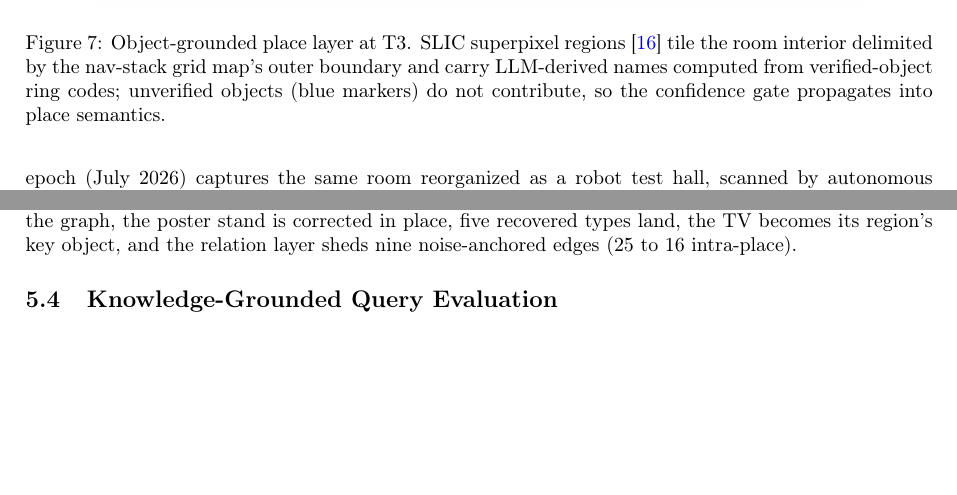
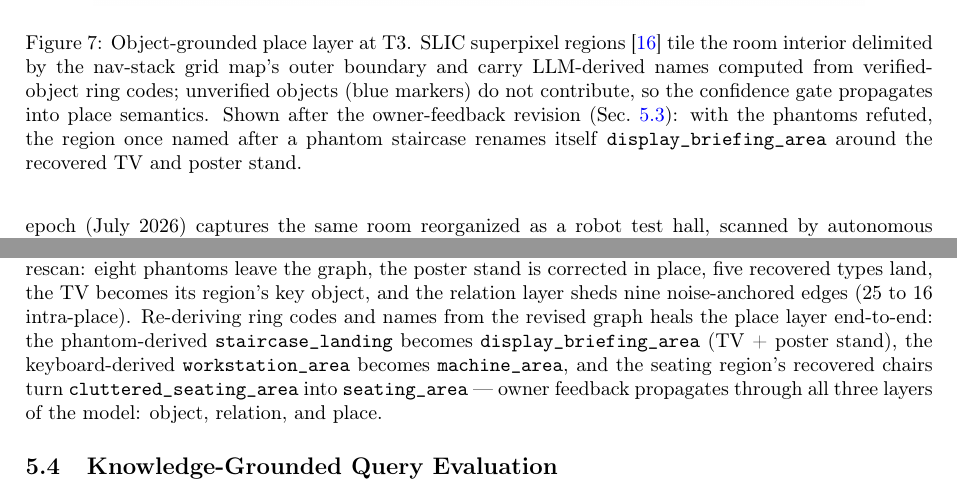
Before and after one commit to kkk3449/blk360_scanner_ros2, a LaTeX paper (docs/electronics2026/manuscript/main.tex, which reads docs/electronics2026/manuscript/sec4_methodology.tex, docs/electronics2026/manuscript/sec5_experiments.tex): two parts of pages 10 and 13 of 21, joined at a grey line, cut so that both start at the same text, the shorter picture padded with empty space. Compiled offline with pdfLaTeX.

Commit message:
rev4 ring re-naming: staircase_landing->display_briefing_area, workstation_area->machine_area; fig11 markers from KG rev4; place-layer healing in 5.3

```diff
--- a/docs/electronics2026/manuscript/sec4_methodology.tex
+++ b/docs/electronics2026/manuscript/sec4_methodology.tex
@@ -295,6 +295,10 @@ layer of TOSM is out of scope here.
 regions~\cite{achanta2012slic} tile the room interior delimited by the
 nav-stack grid map's outer boundary and carry LLM-derived names computed
 from verified-object ring codes; unverified objects (blue markers) do not
-contribute, so the confidence gate propagates into place semantics.}
+contribute, so the confidence gate propagates into place semantics. Shown
+after the owner-feedback revision (Sec.~\ref{sec:exp-verify}): with the
+phantoms refuted, the region once named after a phantom staircase renames
+itself \texttt{display\_briefing\_area} around the recovered TV and
+poster stand.}
 \label{fig:placemap}
 \end{figure}
--- a/docs/electronics2026/manuscript/sec5_experiments.tex
+++ b/docs/electronics2026/manuscript/sec5_experiments.tex
@@ -261,7 +261,15 @@ adopted labels are applied as a fourth KG revision through the same
 upsert history mechanism as a rescan: eight phantoms leave the graph,
 the poster stand is corrected in place, five recovered types land, the
 TV becomes its region's key object, and the relation layer sheds nine
-noise-anchored edges (25 to 16 intra-place).
+noise-anchored edges (25 to 16 intra-place). Re-deriving ring codes and
+names from the revised graph heals the place layer end-to-end: the
+phantom-derived \texttt{staircase\_landing} becomes
+\texttt{display\_briefing\_area} (TV + poster stand), the
+keyboard-derived \texttt{workstation\_area} becomes
+\texttt{machine\_area}, and the seating region's recovered chairs turn
+\texttt{cluttered\_seating\_area} into \texttt{seating\_area} ---
+owner feedback propagates through all three layers of the model: object,
+relation, and place.
 
 \begin{figure}[t]
 \centering
```
Also changed, not shown: docs/electronics2026/figs/fig11_place_map.png, docs/electronics2026/figs/fig12_relations_map.png.
